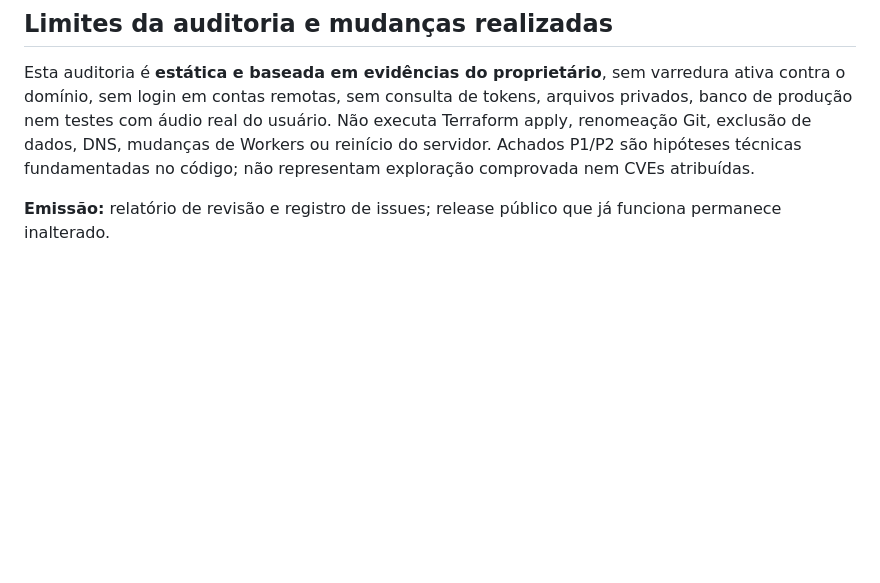
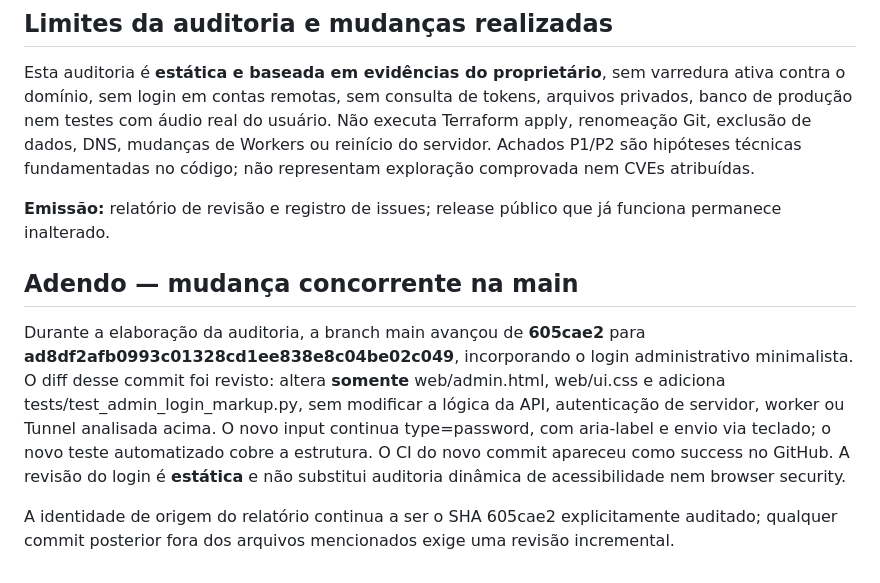
Before and after one commit to Faysk/stt, a Markdown page: docs/audits/2026-10-30-post-e2e.md, the part around the change. Rendered like a GitHub page; blank space fills up the shorter version.

Commit message:
docs(audit): review concurrent minimal admin login change and pin audit scope

```diff
--- a/docs/audits/2026-10-30-post-e2e.md
+++ b/docs/audits/2026-10-30-post-e2e.md
@@ -147,3 +147,10 @@ O Worker injeta segredo Edge nas chamadas /api/*, e o backend recusa chamadas di
 Esta auditoria é **estática e baseada em evidências do proprietário**, sem varredura ativa contra o domínio, sem login em contas remotas, sem consulta de tokens, arquivos privados, banco de produção nem testes com áudio real do usuário. Não executa Terraform apply, renomeação Git, exclusão de dados, DNS, mudanças de Workers ou reinício do servidor. Achados P1/P2 são hipóteses técnicas fundamentadas no código; não representam exploração comprovada nem CVEs atribuídas.
 
 **Emissão:** relatório de revisão e registro de issues; release público que já funciona permanece inalterado.
+
+
+## Adendo — mudança concorrente na main
+
+Durante a elaboração da auditoria, a branch main avançou de **605cae2** para **ad8df2afb0993c01328cd1ee838e8c04be02c049**, incorporando o login administrativo minimalista. O diff desse commit foi revisto: altera **somente** web/admin.html, web/ui.css e adiciona tests/test_admin_login_markup.py, sem modificar a lógica da API, autenticação de servidor, worker ou Tunnel analisada acima. O novo input continua type=password, com aria-label e envio via teclado; o novo teste automatizado cobre a estrutura. O CI do novo commit apareceu como success no GitHub. A revisão do login é **estática** e não substitui auditoria dinâmica de acessibilidade nem browser security.
+
+A identidade de origem do relatório continua a ser o SHA 605cae2 explicitamente auditado; qualquer commit posterior fora dos arquivos mencionados exige uma revisão incremental.
```
